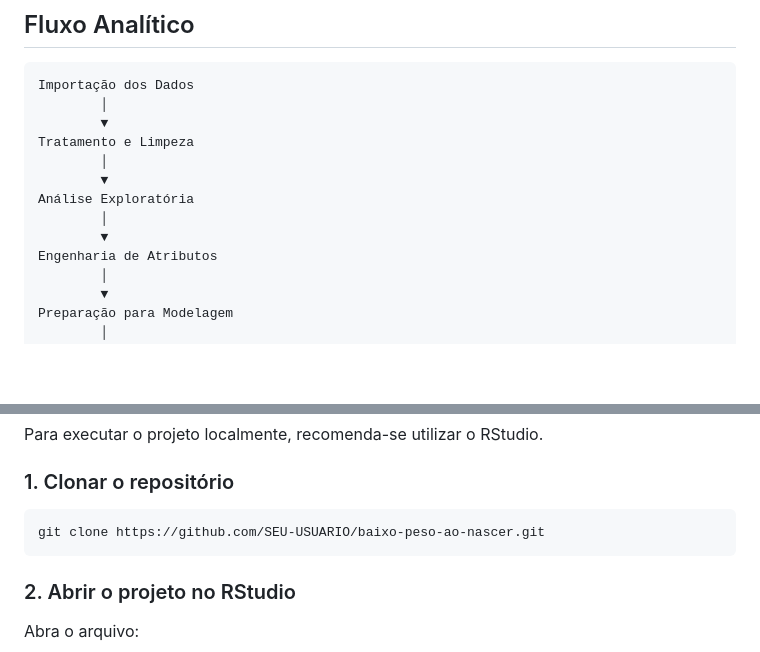
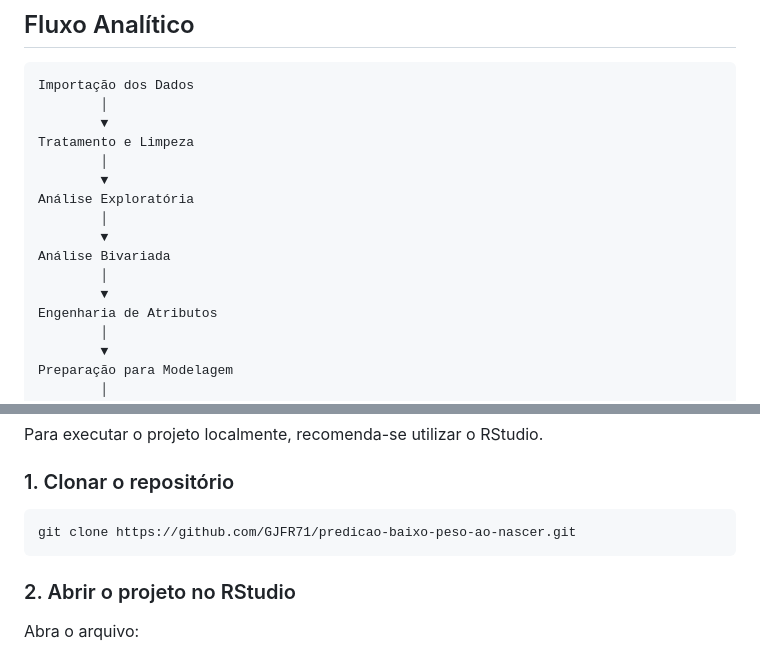
Before and after one commit to GJFR71/predicao-baixo-peso-ao-nascer, a Markdown page: README.md, 2 parts joined by grey strips. GitHub-like rendering; blank space fills up the shorter version.

````diff
--- a/README.md
+++ b/README.md
@@ -60,6 +60,9 @@ Tratamento e Limpeza
 Análise Exploratória
         │
         ▼
+Análise Bivariada
+        │
+        ▼
 Engenharia de Atributos
         │
         ▼
@@ -279,7 +275,7 @@ Para executar o projeto localmente, recomenda-se utilizar o RStudio.
 ### 1. Clonar o repositório
 
 ```bash
-git clone https://github.com/SEU-USUARIO/baixo-peso-ao-nascer.git
+git clone https://github.com/GJFR71/predicao-baixo-peso-ao-nascer.git
 ```
 
 ### 2. Abrir o projeto no RStudio
````
Also changed, not shown: other parts of README.md (+52 -44 lines).
